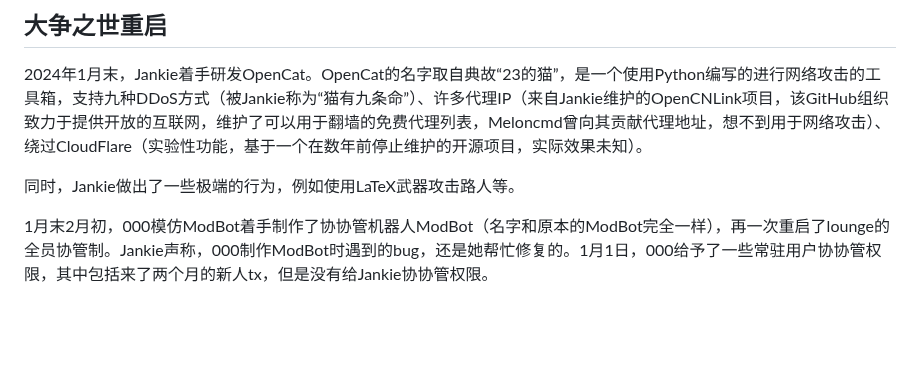
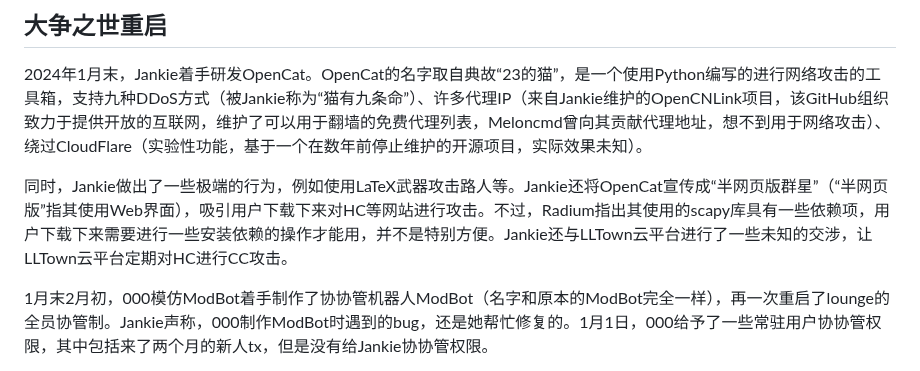
Before and after one commit to HCWiki/history, a Markdown page: 编年史/平安时代.md, the part around the change. Rendered like a GitHub page; blank space fills up the shorter version.

Commit message:
update 243.md"

```diff
--- a/编年史/平安时代.md
+++ b/编年史/平安时代.md
@@ -246,7 +246,7 @@ ee的博文[历史性时刻](https://paperee.guru/notes/历史性时刻)（已[
 
 2024年1月末，Jankie着手研发OpenCat。OpenCat的名字取自典故“23的猫”，是一个使用Python编写的进行网络攻击的工具箱，支持九种DDoS方式（被Jankie称为“猫有九条命”）、许多代理IP（来自Jankie维护的OpenCNLink项目，该GitHub组织致力于提供开放的互联网，维护了可以用于翻墙的免费代理列表，Meloncmd曾向其贡献代理地址，想不到用于网络攻击）、绕过CloudFlare（实验性功能，基于一个在数年前停止维护的开源项目，实际效果未知）。
 
-同时，Jankie做出了一些极端的行为，例如使用LaTeX武器攻击路人等。
+同时，Jankie做出了一些极端的行为，例如使用LaTeX武器攻击路人等。Jankie还将OpenCat宣传成“半网页版群星”（“半网页版”指其使用Web界面），吸引用户下载下来对HC等网站进行攻击。不过，Radium指出其使用的scapy库具有一些依赖项，用户下载下来需要进行一些安装依赖的操作才能用，并不是特别方便。Jankie还与LLTown云平台进行了一些未知的交涉，让LLTown云平台定期对HC进行CC攻击。
 
 1月末2月初，000模仿ModBot着手制作了协协管机器人ModBot（名字和原本的ModBot完全一样），再一次重启了lounge的全员协管制。Jankie声称，000制作ModBot时遇到的bug，还是她帮忙修复的。1月1日，000给予了一些常驻用户协协管权限，其中包括来了两个月的新人tx，但是没有给Jankie协协管权限。
 
```
